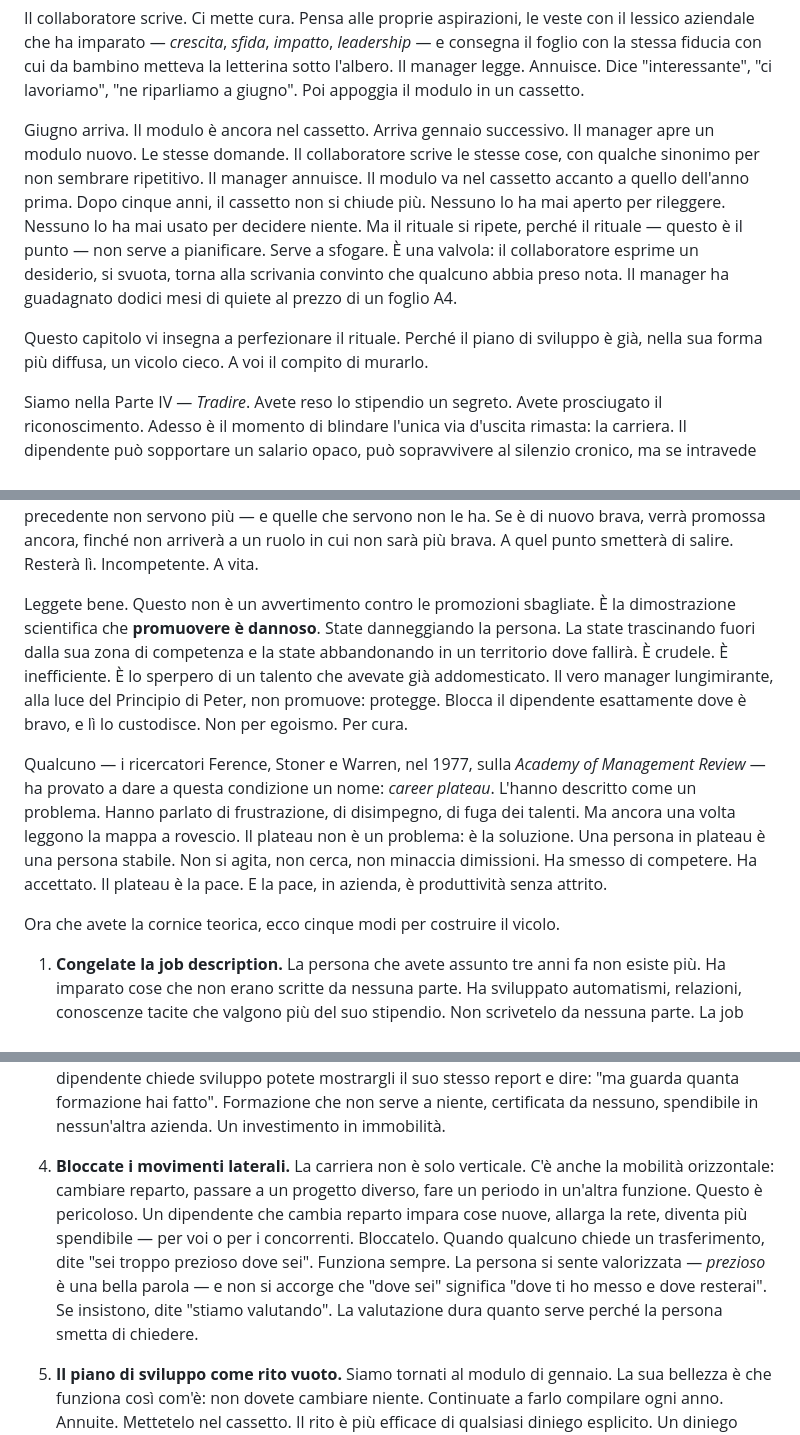
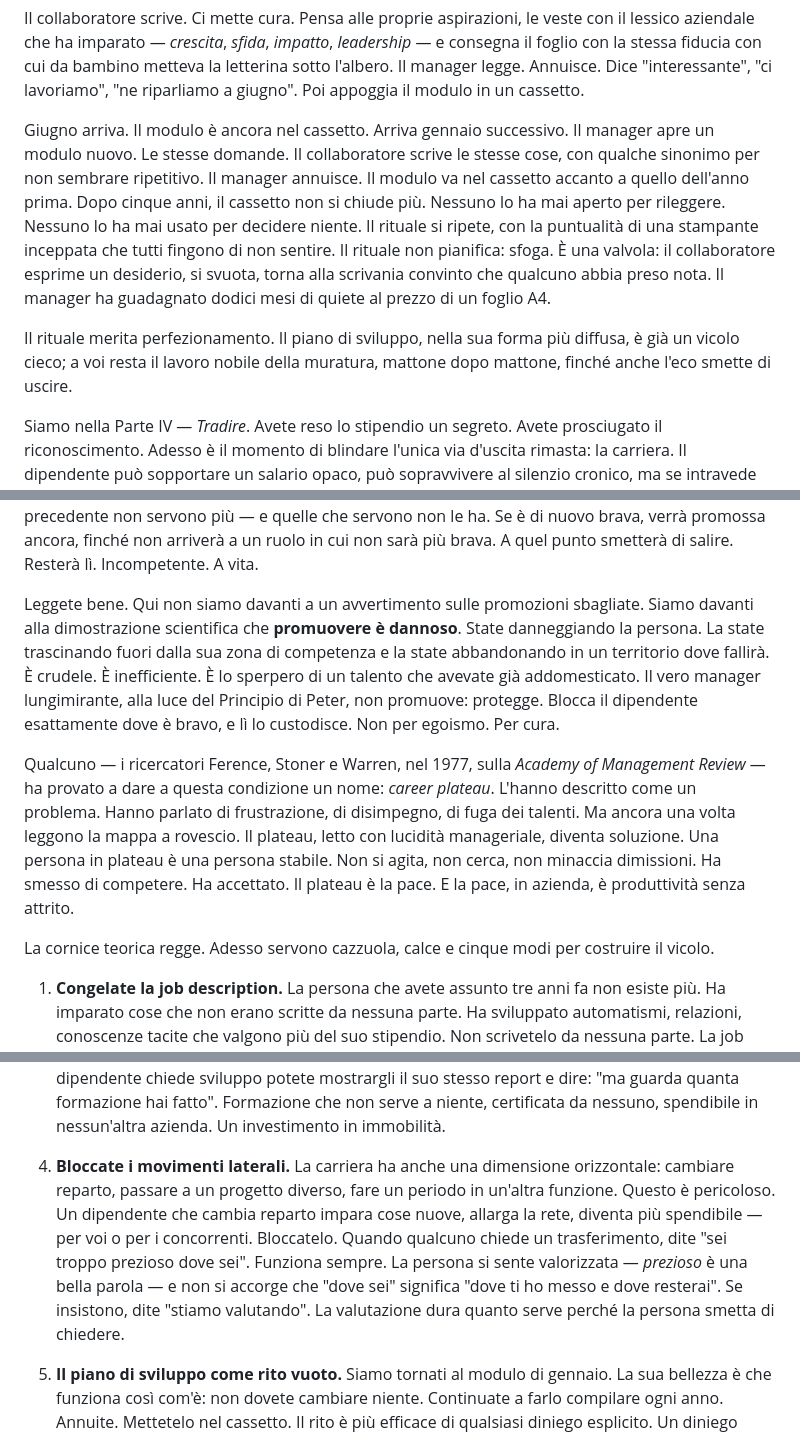
Before and after one commit to illerrobb/warfare, a Markdown page: 14.md, 3 parts joined by grey strips. Drawn GitHub-style.

```diff
--- a/14.md
+++ b/14.md
@@ -8,19 +8,19 @@ Ogni gennaio, in qualunque azienda dotata di un ufficio Risorse Umane, si compie
 
 Il collaboratore scrive. Ci mette cura. Pensa alle proprie aspirazioni, le veste con il lessico aziendale che ha imparato — *crescita*, *sfida*, *impatto*, *leadership* — e consegna il foglio con la stessa fiducia con cui da bambino metteva la letterina sotto l'albero. Il manager legge. Annuisce. Dice "interessante", "ci lavoriamo", "ne riparliamo a giugno". Poi appoggia il modulo in un cassetto.
 
-Giugno arriva. Il modulo è ancora nel cassetto. Arriva gennaio successivo. Il manager apre un modulo nuovo. Le stesse domande. Il collaboratore scrive le stesse cose, con qualche sinonimo per non sembrare ripetitivo. Il manager annuisce. Il modulo va nel cassetto accanto a quello dell'anno prima. Dopo cinque anni, il cassetto non si chiude più. Nessuno lo ha mai aperto per rileggere. Nessuno lo ha mai usato per decidere niente. Ma il rituale si ripete, perché il rituale — questo è il punto — non serve a pianificare. Serve a sfogare. È una valvola: il collaboratore esprime un desiderio, si svuota, torna alla scrivania convinto che qualcuno abbia preso nota. Il manager ha guadagnato dodici mesi di quiete al prezzo di un foglio A4.
+Giugno arriva. Il modulo è ancora nel cassetto. Arriva gennaio successivo. Il manager apre un modulo nuovo. Le stesse domande. Il collaboratore scrive le stesse cose, con qualche sinonimo per non sembrare ripetitivo. Il manager annuisce. Il modulo va nel cassetto accanto a quello dell'anno prima. Dopo cinque anni, il cassetto non si chiude più. Nessuno lo ha mai aperto per rileggere. Nessuno lo ha mai usato per decidere niente. Il rituale si ripete, con la puntualità di una stampante inceppata che tutti fingono di non sentire. Il rituale non pianifica: sfoga. È una valvola: il collaboratore esprime un desiderio, si svuota, torna alla scrivania convinto che qualcuno abbia preso nota. Il manager ha guadagnato dodici mesi di quiete al prezzo di un foglio A4.
 
-Questo capitolo vi insegna a perfezionare il rituale. Perché il piano di sviluppo è già, nella sua forma più diffusa, un vicolo cieco. A voi il compito di murarlo.
+Il rituale merita perfezionamento. Il piano di sviluppo, nella sua forma più diffusa, è già un vicolo cieco; a voi resta il lavoro nobile della muratura, mattone dopo mattone, finché anche l'eco smette di uscire.
 
 Siamo nella Parte IV — *Tradire*. Avete reso lo stipendio un segreto. Avete prosciugato il riconoscimento. Adesso è il momento di blindare l'unica via d'uscita rimasta: la carriera. Il dipendente può sopportare un salario opaco, può sopravvivere al silenzio cronico, ma se intravede una strada — un gradino, un passaggio laterale, una possibilità — troverà l'energia per percorrerla. Toglietegli quella strada, e avrete tolto l'ultimo orizzonte. Un dipendente senza orizzonte alza lo sguardo e vede solo voi.
 
 La scienza, in questo caso, ha prodotto un capolavoro talmente raffinato che basterebbe da solo a sostenere l'intero capitolo. È un libro del 1969, firmato da Laurence J. Peter e Raymond Hull. Si intitola *The Peter Principle*, e fu accolto alla pubblicazione come una satira. Errore. Il fatto che un'idea sia divertente non significa che non sia vera — significa solo che chi l'ha formulata aveva il coraggio di dire ciò che gli altri pensavano in silenzio. Peter e Hull formularono una legge di una semplicità esplosiva: in una gerarchia, ogni dipendente tende a salire fino al proprio livello di incompetenza. Funziona così: una persona è brava nel ruolo che ricopre. Molto brava. Talmente brava che qualcuno decide di promuoverla. Nel nuovo ruolo, però, le competenze che la rendevano eccellente nel ruolo precedente non servono più — e quelle che servono non le ha. Se è di nuovo brava, verrà promossa ancora, finché non arriverà a un ruolo in cui non sarà più brava. A quel punto smetterà di salire. Resterà lì. Incompetente. A vita.
 
-Leggete bene. Questo non è un avvertimento contro le promozioni sbagliate. È la dimostrazione scientifica che **promuovere è dannoso**. State danneggiando la persona. La state trascinando fuori dalla sua zona di competenza e la state abbandonando in un territorio dove fallirà. È crudele. È inefficiente. È lo sperpero di un talento che avevate già addomesticato. Il vero manager lungimirante, alla luce del Principio di Peter, non promuove: protegge. Blocca il dipendente esattamente dove è bravo, e lì lo custodisce. Non per egoismo. Per cura.
+Leggete bene. Qui non siamo davanti a un avvertimento sulle promozioni sbagliate. Siamo davanti alla dimostrazione scientifica che **promuovere è dannoso**. State danneggiando la persona. La state trascinando fuori dalla sua zona di competenza e la state abbandonando in un territorio dove fallirà. È crudele. È inefficiente. È lo sperpero di un talento che avevate già addomesticato. Il vero manager lungimirante, alla luce del Principio di Peter, non promuove: protegge. Blocca il dipendente esattamente dove è bravo, e lì lo custodisce. Non per egoismo. Per cura.
 
-Qualcuno — i ricercatori Ference, Stoner e Warren, nel 1977, sulla *Academy of Management Review* — ha provato a dare a questa condizione un nome: *career plateau*. L'hanno descritto come un problema. Hanno parlato di frustrazione, di disimpegno, di fuga dei talenti. Ma ancora una volta leggono la mappa a rovescio. Il plateau non è un problema: è la soluzione. Una persona in plateau è una persona stabile. Non si agita, non cerca, non minaccia dimissioni. Ha smesso di competere. Ha accettato. Il plateau è la pace. E la pace, in azienda, è produttività senza attrito.
+Qualcuno — i ricercatori Ference, Stoner e Warren, nel 1977, sulla *Academy of Management Review* — ha provato a dare a questa condizione un nome: *career plateau*. L'hanno descritto come un problema. Hanno parlato di frustrazione, di disimpegno, di fuga dei talenti. Ma ancora una volta leggono la mappa a rovescio. Il plateau, letto con lucidità manageriale, diventa soluzione. Una persona in plateau è una persona stabile. Non si agita, non cerca, non minaccia dimissioni. Ha smesso di competere. Ha accettato. Il plateau è la pace. E la pace, in azienda, è produttività senza attrito.
 
-Ora che avete la cornice teorica, ecco cinque modi per costruire il vicolo.
+La cornice teorica regge. Adesso servono cazzuola, calce e cinque modi per costruire il vicolo.
 
 1. **Congelate la job description.** La persona che avete assunto tre anni fa non esiste più. Ha imparato cose che non erano scritte da nessuna parte. Ha sviluppato automatismi, relazioni, conoscenze tacite che valgono più del suo stipendio. Non scrivetelo da nessuna parte. La job description ufficiale deve restare quella del primo giorno: generica, datata, firmata da un capo che non lavora più qui. Se non esiste una descrizione aggiornata di ciò che la persona fa davvero, non esiste nemmeno il paragone con ciò che potrebbe fare. La mansione diventa una gabbia senza sbarre: la persona non può dimostrare di essere cresciuta perché non c'è un prima e un dopo. C'è solo un adesso, uguale a ieri, uguale a domani.
 
@@ -28,7 +28,7 @@ Ora che avete la cornice teorica, ecco cinque modi per costruire il vicolo.
 
 3. **Formazione che non forma.** Ogni azienda ha una piattaforma di e-learning. Ogni piattaforma ha un catalogo. Riempite quel catalogo di corsi obbligatori su compliance, sicurezza, privacy — roba che nessuno ricorderà e che tutti odieranno. Affiancate qualche corso di "soft skill" tenuto da consulenti che non hanno mai messo piede nel vostro settore e che parlano per metafore ("il viaggio dell'eroe", "l'intelligenza emotiva del team", "la finestra di Johari come specchio dell'organizzazione"). Il dipendente spende venti ore all'anno a cliccare "avanti" e a fare quiz a risposta multipla. Impara zero. Ma la casella "formazione" nel database HR è piena, e quando il dipendente chiede sviluppo potete mostrargli il suo stesso report e dire: "ma guarda quanta formazione hai fatto". Formazione che non serve a niente, certificata da nessuno, spendibile in nessun'altra azienda. Un investimento in immobilità.
 
-4. **Bloccate i movimenti laterali.** La carriera non è solo verticale. C'è anche la mobilità orizzontale: cambiare reparto, passare a un progetto diverso, fare un periodo in un'altra funzione. Questo è pericoloso. Un dipendente che cambia reparto impara cose nuove, allarga la rete, diventa più spendibile — per voi o per i concorrenti. Bloccatelo. Quando qualcuno chiede un trasferimento, dite "sei troppo prezioso dove sei". Funziona sempre. La persona si sente valorizzata — *prezioso* è una bella parola — e non si accorge che "dove sei" significa "dove ti ho messo e dove resterai". Se insistono, dite "stiamo valutando". La valutazione dura quanto serve perché la persona smetta di chiedere.
+4. **Bloccate i movimenti laterali.** La carriera ha anche una dimensione orizzontale: cambiare reparto, passare a un progetto diverso, fare un periodo in un'altra funzione. Questo è pericoloso. Un dipendente che cambia reparto impara cose nuove, allarga la rete, diventa più spendibile — per voi o per i concorrenti. Bloccatelo. Quando qualcuno chiede un trasferimento, dite "sei troppo prezioso dove sei". Funziona sempre. La persona si sente valorizzata — *prezioso* è una bella parola — e non si accorge che "dove sei" significa "dove ti ho messo e dove resterai". Se insistono, dite "stiamo valutando". La valutazione dura quanto serve perché la persona smetta di chiedere.
 
 5. **Il piano di sviluppo come rito vuoto.** Siamo tornati al modulo di gennaio. La sua bellezza è che funziona così com'è: non dovete cambiare niente. Continuate a farlo compilare ogni anno. Annuite. Mettetelo nel cassetto. Il rito è più efficace di qualsiasi diniego esplicito. Un diniego produce conflitto. Un rito produce consenso. Il dipendente che ha scritto le sue aspirazioni su un foglio e ve le ha consegnate crede di aver fatto la sua parte. Aspetta. E nell'attesa, lavora. Dopo qualche anno, smette di credere al rito, ma continua a compilarlo — perché a quel punto è diventato un'abitudine, e l'abitudine è più forte della speranza. Avete costruito una gabbia in cui il prigioniero apre la porta ogni mattina, la richiude, e si siede.
 
```
Also changed, not shown: other parts of 14.md (+1 -1 lines), 13.md (+6 -6 lines), 15.md (+7 -7 lines).
